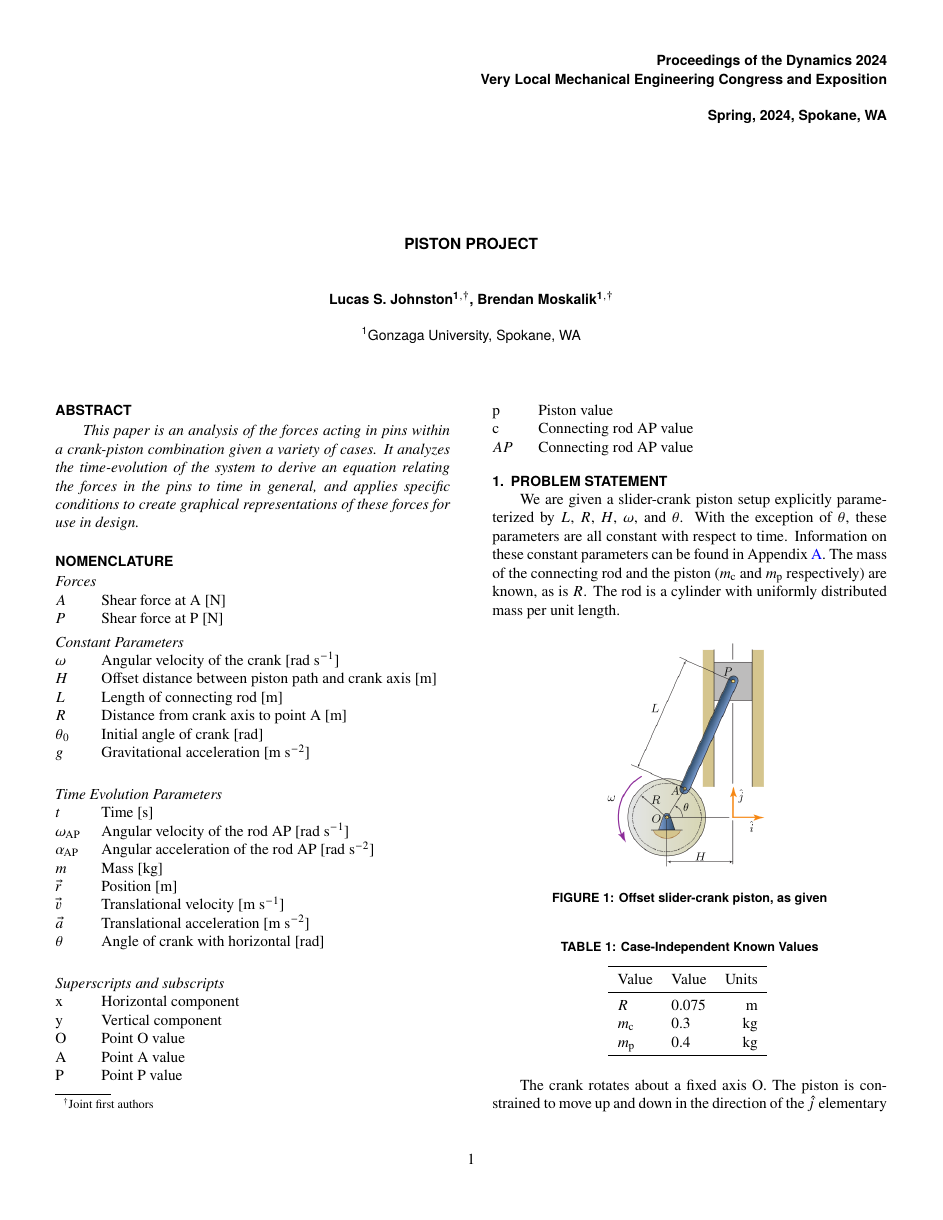
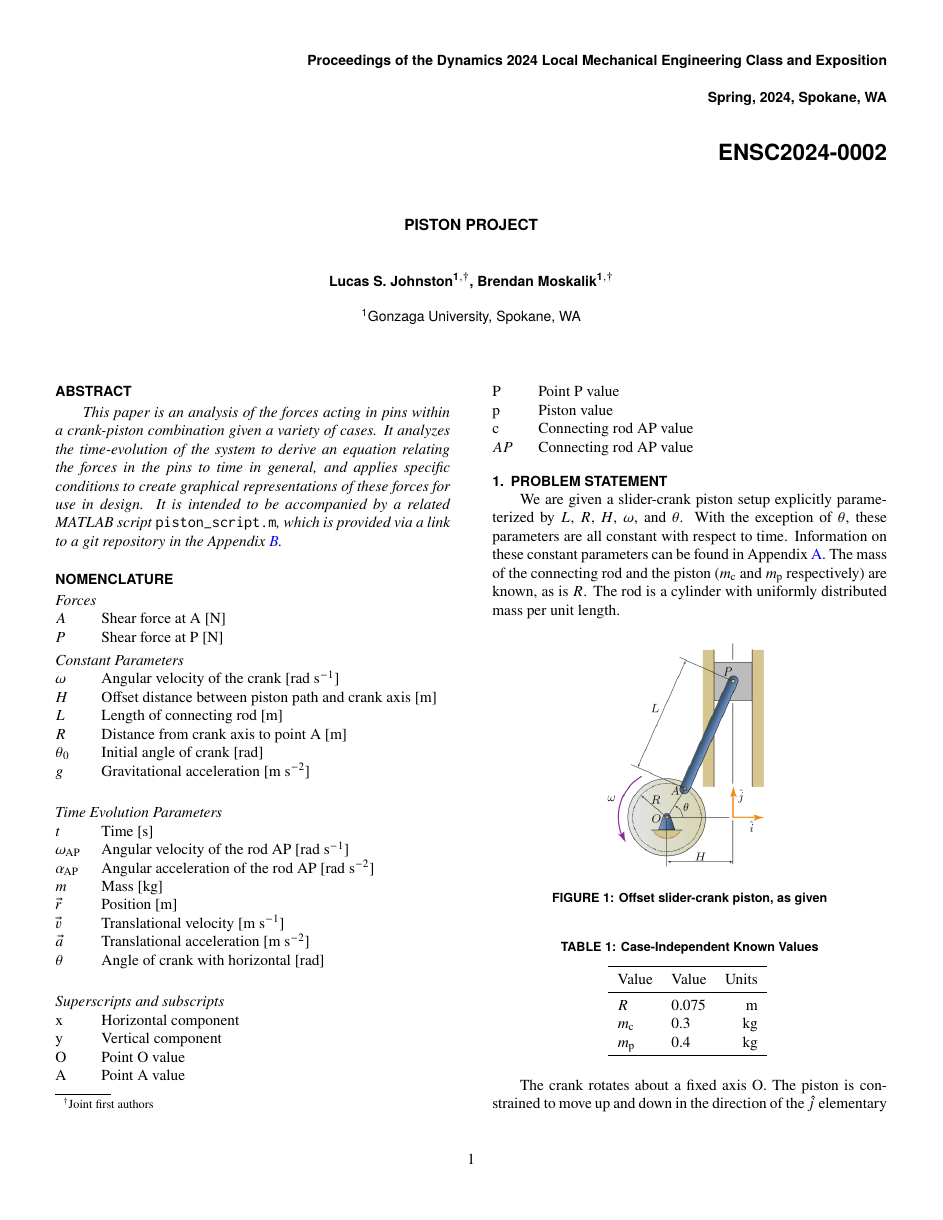
Before and after one commit to A-Person7/dynamics_piston_project, a LaTeX document (document.tex): page 1 of 2. Compiled offline with pdfLaTeX.

Commit message:
Added a README file with compillation instructions, added information on where to find the MATLAB script in the appendix of the main document file. TODO -- clean up the README file

```diff
--- a/document.tex
+++ b/document.tex
@@ -39,9 +39,11 @@
 }
 
 \begin{document}
-    \ConfName{Proceedings of the Dynamics 2024\linebreak Very Local Mechanical Engineering Congress and Exposition}
+    \ConfName{Proceedings of the Dynamics 2024 Local Mechanical Engineering Class and Exposition}
     \ConfDate{Spring, 2024} % update
     \ConfCity{Spokane, WA}
+    % let paper 0001 refer to our previous paper we submitted
+    \PaperNo{ENSC2024-0002}
 
     \title{Piston Project}
     \SetAuthors{Lucas S. Johnston\affil{1}\JointFirstAuthor, Brendan Moskalik\affil{1}\JointFirstAuthor}
@@ -50,7 +52,7 @@
     \maketitle
 
     \begin{abstract}
-        This paper is an analysis of the forces acting in pins within a crank-piston combination given a variety of cases. It analyzes the time-evolution of the system to derive an equation relating the forces in the pins to time in general, and applies specific conditions to create graphical representations of these forces for use in design.
+        This paper is an analysis of the forces acting in pins within a crank-piston combination given a variety of cases. It analyzes the time-evolution of the system to derive an equation relating the forces in the pins to time in general, and applies specific conditions to create graphical representations of these forces for use in design. It is intended to be accompanied by a related MATLAB script \texttt{piston_script.m}, which is provided via a link to a git repository in the Appendix \ref{appendix:sources}.
     \end{abstract}
 
     \begin{nomenclature}
```
Also changed, not shown: document.tex (8 more changed lines), 2 other files.
